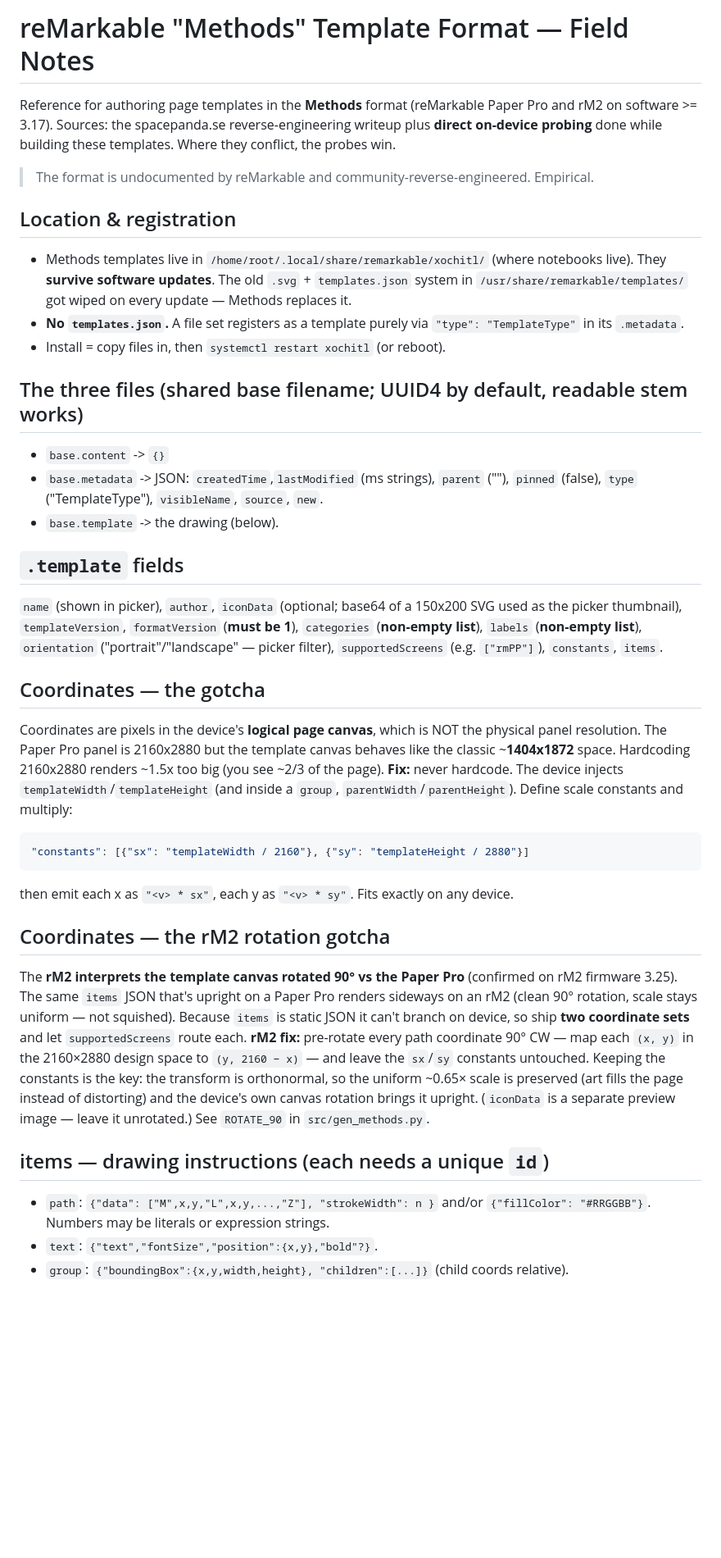
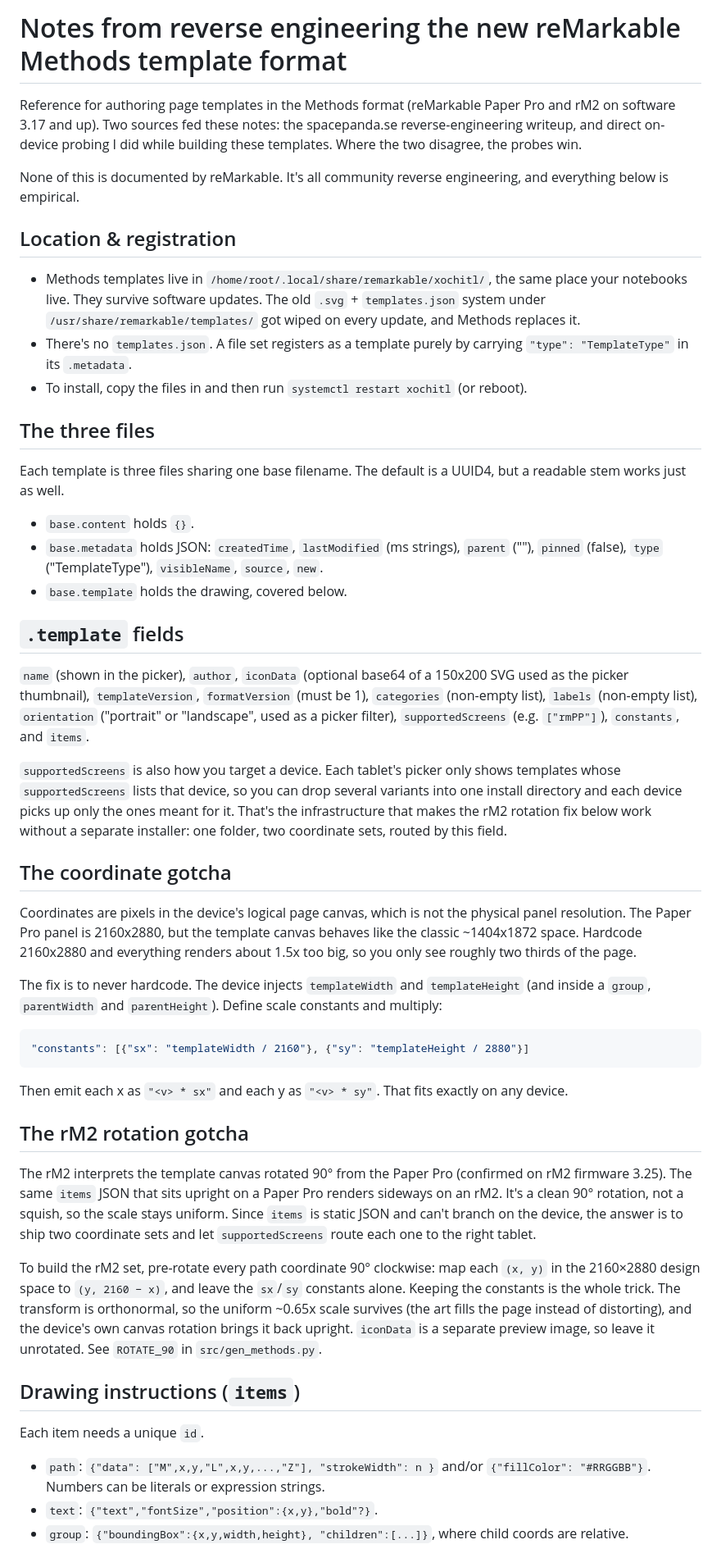
Before and after one commit to Martes-Delta-Co/Remarkable-Mobile-Prototyping-Templates, a Markdown page: docs/methods-format-notes.md, the part around one of its changes. Shown at 82% size. GitHub-like rendering; blank space fills up the shorter version.

Commit message:
Rewrite Methods format notes in plainer voice
Drop the AI-ish phrasing: spell out the title, remove the fake
blockquote, cut the em-dashes back to ~none, and replace the shouty
table/bold with full sentences. Also give supportedScreens its own
paragraph explaining the per-device routing that the rM2 two-coordinate-
set fix depends on.

````diff
--- a/docs/methods-format-notes.md
+++ b/docs/methods-format-notes.md
@@ -1,60 +1,72 @@
-# reMarkable "Methods" Template Format — Field Notes
+# Notes from reverse engineering the new reMarkable Methods template format
 
-Reference for authoring page templates in the **Methods** format (reMarkable Paper Pro
-and rM2 on software >= 3.17). Sources: the spacepanda.se reverse-engineering writeup plus
-**direct on-device probing** done while building these templates. Where they conflict, the
-probes win.
+Reference for authoring page templates in the Methods format (reMarkable Paper Pro and rM2 on
+software 3.17 and up). Two sources fed these notes: the spacepanda.se reverse-engineering
+writeup, and direct on-device probing I did while building these templates. Where the two
+disagree, the probes win.
 
-> The format is undocumented by reMarkable and community-reverse-engineered. Empirical.
+None of this is documented by reMarkable. It's all community reverse engineering, and
+everything below is empirical.
 
 ## Location & registration
-- Methods templates live in `/home/root/.local/share/remarkable/xochitl/` (where notebooks
-  live). They **survive software updates**. The old `.svg` + `templates.json` system in
-  `/usr/share/remarkable/templates/` got wiped on every update — Methods replaces it.
-- **No `templates.json`.** A file set registers as a template purely via
+- Methods templates live in `/home/root/.local/share/remarkable/xochitl/`, the same place your
+  notebooks live. They survive software updates. The old `.svg` + `templates.json` system under
+  `/usr/share/remarkable/templates/` got wiped on every update, and Methods replaces it.
+- There's no `templates.json`. A file set registers as a template purely by carrying
   `"type": "TemplateType"` in its `.metadata`.
-- Install = copy files in, then `systemctl restart xochitl` (or reboot).
+- To install, copy the files in and then run `systemctl restart xochitl` (or reboot).
 
-## The three files (shared base filename; UUID4 by default, readable stem works)
-- `base.content` -> `{}`
-- `base.metadata` -> JSON: `createdTime`,`lastModified` (ms strings), `parent` (""),
+## The three files
+Each template is three files sharing one base filename. The default is a UUID4, but a readable
+stem works just as well.
+- `base.content` holds `{}`.
+- `base.metadata` holds JSON: `createdTime`, `lastModified` (ms strings), `parent` (""),
   `pinned` (false), `type` ("TemplateType"), `visibleName`, `source`, `new`.
-- `base.template` -> the drawing (below).
+- `base.template` holds the drawing, covered below.
 
 ## `.template` fields
-`name` (shown in picker), `author`, `iconData` (optional; base64 of a 150x200 SVG used as
-the picker thumbnail), `templateVersion`, `formatVersion` (**must be 1**),
-`categories` (**non-empty list**), `labels` (**non-empty list**),
-`orientation` ("portrait"/"landscape" — picker filter), `supportedScreens`
-(e.g. `["rmPP"]`), `constants`, `items`.
+`name` (shown in the picker), `author`, `iconData` (optional base64 of a 150x200 SVG used as the
+picker thumbnail), `templateVersion`, `formatVersion` (must be 1), `categories` (non-empty list),
+`labels` (non-empty list), `orientation` ("portrait" or "landscape", used as a picker filter),
+`supportedScreens` (e.g. `["rmPP"]`), `constants`, and `items`.
 
-## Coordinates — the gotcha
-Coordinates are pixels in the device's **logical page canvas**, which is NOT the physical
-panel resolution. The Paper Pro panel is 2160x2880 but the template canvas behaves like the
-classic ~**1404x1872** space. Hardcoding 2160x2880 renders ~1.5x too big (you see ~2/3 of
-the page).
-**Fix:** never hardcode. The device injects `templateWidth`/`templateHeight` (and inside a
-`group`, `parentWidth`/`parentHeight`). Define scale constants and multiply:
+`supportedScreens` is also how you target a device. Each tablet's picker only shows templates
+whose `supportedScreens` lists that device, so you can drop several variants into one install
+directory and each device picks up only the ones meant for it. That's the infrastructure that
+makes the rM2 rotation fix below work without a separate installer: one folder, two coordinate
+sets, routed by this field.
+
+## The coordinate gotcha
+Coordinates are pixels in the device's logical page canvas, which is not the physical panel
+resolution. The Paper Pro panel is 2160x2880, but the template canvas behaves like the classic
+~1404x1872 space. Hardcode 2160x2880 and everything renders about 1.5x too big, so you only see
+roughly two thirds of the page.
+
+The fix is to never hardcode. The device injects `templateWidth` and `templateHeight` (and inside
+a `group`, `parentWidth` and `parentHeight`). Define scale constants and multiply:
 ```json
 "constants": [{"sx": "templateWidth / 2160"}, {"sy": "templateHeight / 2880"}]
 ```
-then emit each x as `"<v> * sx"`, each y as `"<v> * sy"`. Fits exactly on any device.
+Then emit each x as `"<v> * sx"` and each y as `"<v> * sy"`. That fits exactly on any device.
 
-## Coordinates — the rM2 rotation gotcha
-The **rM2 interprets the template canvas rotated 90° vs the Paper Pro** (confirmed on rM2
-firmware 3.25). The same `items` JSON that's upright on a Paper Pro renders sideways on an rM2
-(clean 90° rotation, scale stays uniform — not squished). Because `items` is static JSON it
-can't branch on device, so ship **two coordinate sets** and let `supportedScreens` route each.
-**rM2 fix:** pre-rotate every path coordinate 90° CW — map each `(x, y)` in the 2160×2880
-design space to `(y, 2160 − x)` — and leave the `sx`/`sy` constants untouched. Keeping the
-constants is the key: the transform is orthonormal, so the uniform ~0.65× scale is preserved
-(art fills the page instead of distorting) and the device's own canvas rotation brings it
-upright. (`iconData` is a separate preview image — leave it unrotated.) See `ROTATE_90` in
+## The rM2 rotation gotcha
+The rM2 interprets the template canvas rotated 90° from the Paper Pro (confirmed on rM2 firmware
+3.25). The same `items` JSON that sits upright on a Paper Pro renders sideways on an rM2. It's a
+clean 90° rotation, not a squish, so the scale stays uniform. Since `items` is static JSON and
+can't branch on the device, the answer is to ship two coordinate sets and let `supportedScreens`
+route each one to the right tablet.
+
+To build the rM2 set, pre-rotate every path coordinate 90° clockwise: map each `(x, y)` in the
+2160×2880 design space to `(y, 2160 − x)`, and leave the `sx`/`sy` constants alone. Keeping the
+constants is the whole trick. The transform is orthonormal, so the uniform ~0.65x scale survives
+(the art fills the page instead of distorting), and the device's own canvas rotation brings it
+back upright. `iconData` is a separate preview image, so leave it unrotated. See `ROTATE_90` in
 `src/gen_methods.py`.
 
-## items — drawing instructions (each needs a unique `id`)
+## Drawing instructions (`items`)
+Each item needs a unique `id`.
 - `path`: `{"data": ["M",x,y,"L",x,y,...,"Z"], "strokeWidth": n }` and/or
-  `{"fillColor": "#RRGGBB"}`. Numbers may be literals or expression strings.
+  `{"fillColor": "#RRGGBB"}`. Numbers can be literals or expression strings.
 - `text`: `{"text","fontSize","position":{x,y},"bold"?}`.
-- `group`: `{"boundingBox":{x,y,width,height}, "children":[...]}` (child coords relative).
+- `group`: `{"boundingBox":{x,y,width,height}, "children":[...]}`, where child coords are relative.
 
````
Also changed, not shown: other parts of docs/methods-format-notes.md (+26 -23 lines).
